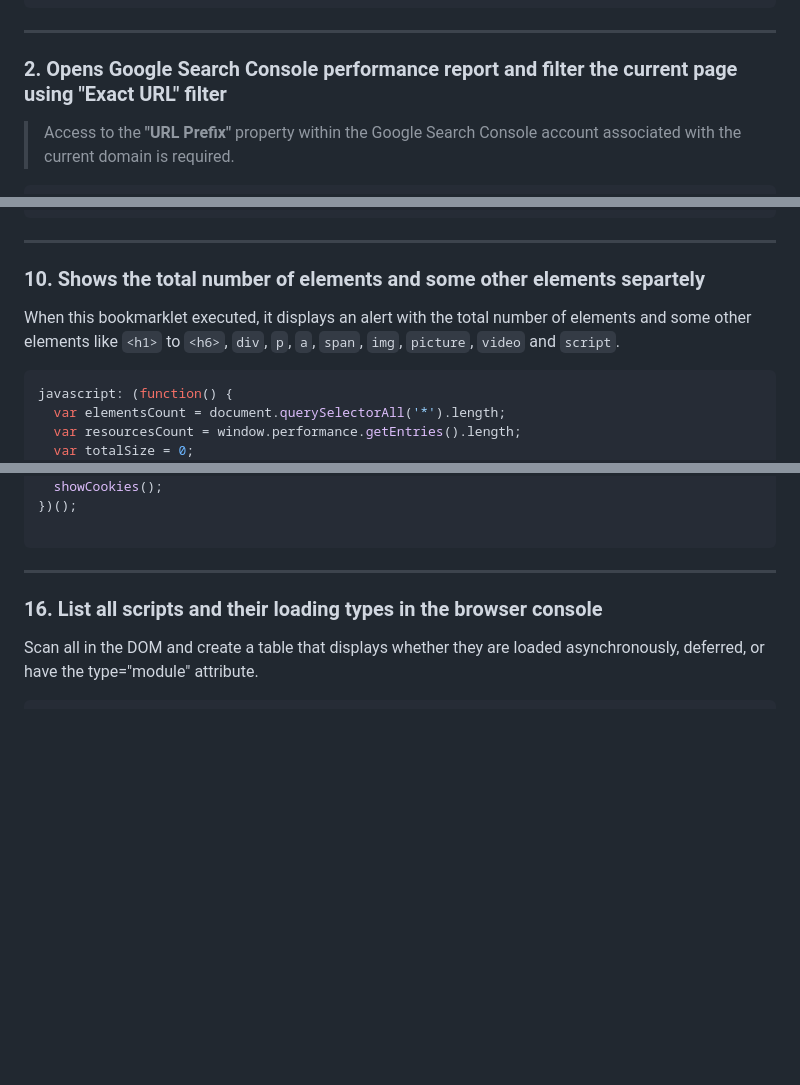
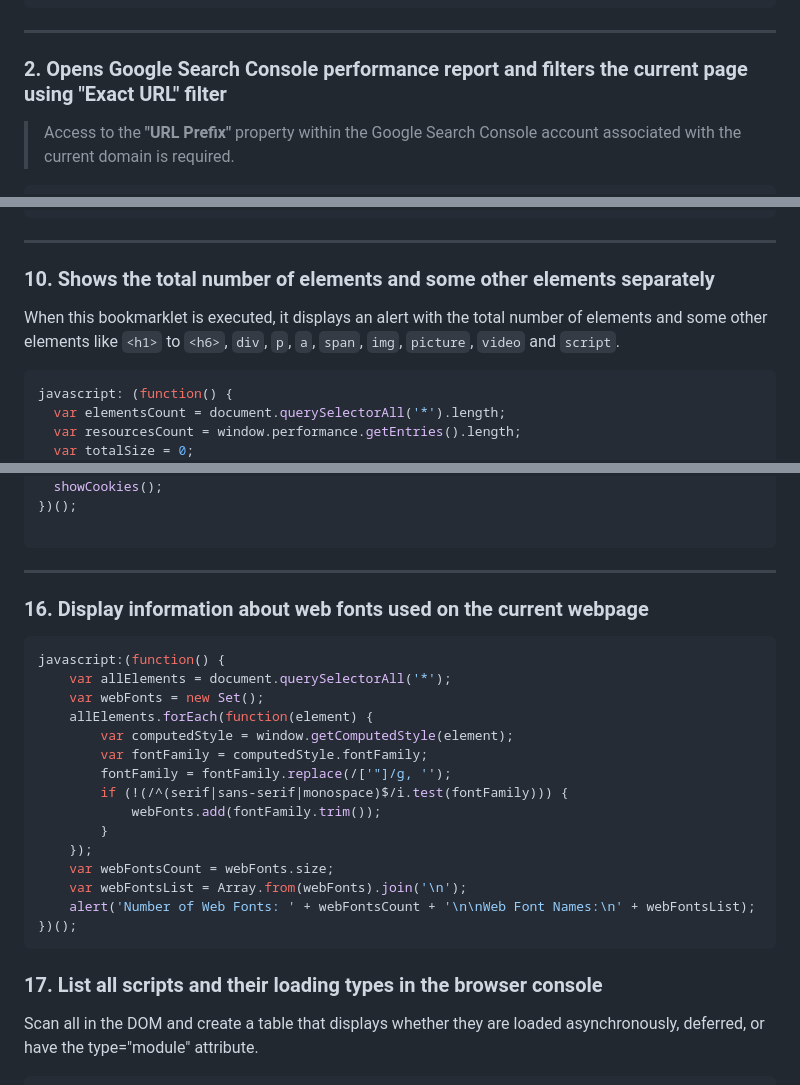
Before and after one commit to nimajafari/Google.Chrome.Bookmarklets, a Markdown page: README.md, 3 parts joined by grey strips. Rendered like a GitHub page; blank space fills up the shorter version.

````diff
--- a/README.md
+++ b/README.md
@@ -30,7 +30,7 @@ javascript: (function() {
 ```
 ***
 
-### 2. Opens Google Search Console performance report and filter the current page using **"Exact URL"** filter
+### 2. Opens Google Search Console performance report and filters the current page using **"Exact URL"** filter
 > Access to the **"URL Prefix"** property within the Google Search Console account associated with the current domain is required.
 
 ```javascript
@@ -154,9 +154,9 @@ javascript: (function() {
 ```
 ***
 
-### 10. Shows the total number of elements and some other elements separtely
+### 10. Shows the total number of elements and some other elements separately
 
-When this bookmarklet executed, it displays an alert with the total number of elements and some other elements like `<h1>` to `<h6>`, `div`, `p`, `a`, `span`, `img`, `picture`, `video` and `script`.
+When this bookmarklet is executed, it displays an alert with the total number of elements and some other elements like `<h1>` to `<h6>`, `div`, `p`, `a`, `span`, `img`, `picture`, `video` and `script`.
 
 ```javascript
 javascript: (function() {
@@ -296,7 +296,28 @@ javascript:(function() {
 
 ```
 ***
-### 16. List all scripts and their loading types in the browser console
+
+### 16. Display information about web fonts used on the current webpage
+
+```javascript
+javascript:(function() {
+    var allElements = document.querySelectorAll('*');
+    var webFonts = new Set();
+    allElements.forEach(function(element) {
+        var computedStyle = window.getComputedStyle(element);
+        var fontFamily = computedStyle.fontFamily;
+        fontFamily = fontFamily.replace(/['"]/g, '');
+        if (!(/^(serif|sans-serif|monospace)$/i.test(fontFamily))) {
+            webFonts.add(fontFamily.trim());
+        }
+    });
+    var webFontsCount = webFonts.size;
+    var webFontsList = Array.from(webFonts).join('\n');
+    alert('Number of Web Fonts: ' + webFontsCount + '\n\nWeb Font Names:\n' + webFontsList);
+})();
+```
+
+### 17. List all scripts and their loading types in the browser console
 
 Scan all <scripts> in the DOM and create a table that displays whether they are loaded asynchronously, deferred, or have the type="module" attribute.
 
````
Also changed, not shown: other parts of README.md (+3 -3 lines).
